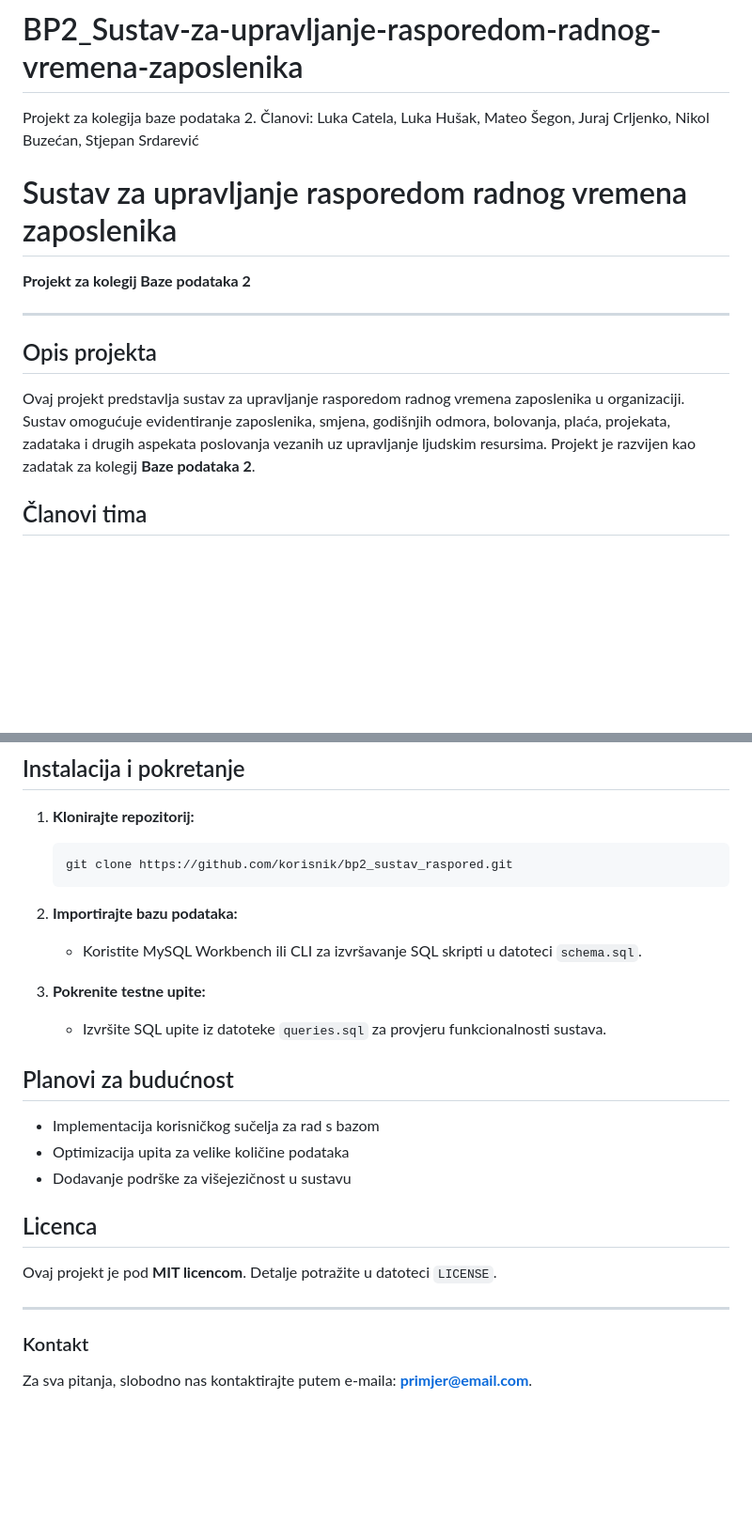
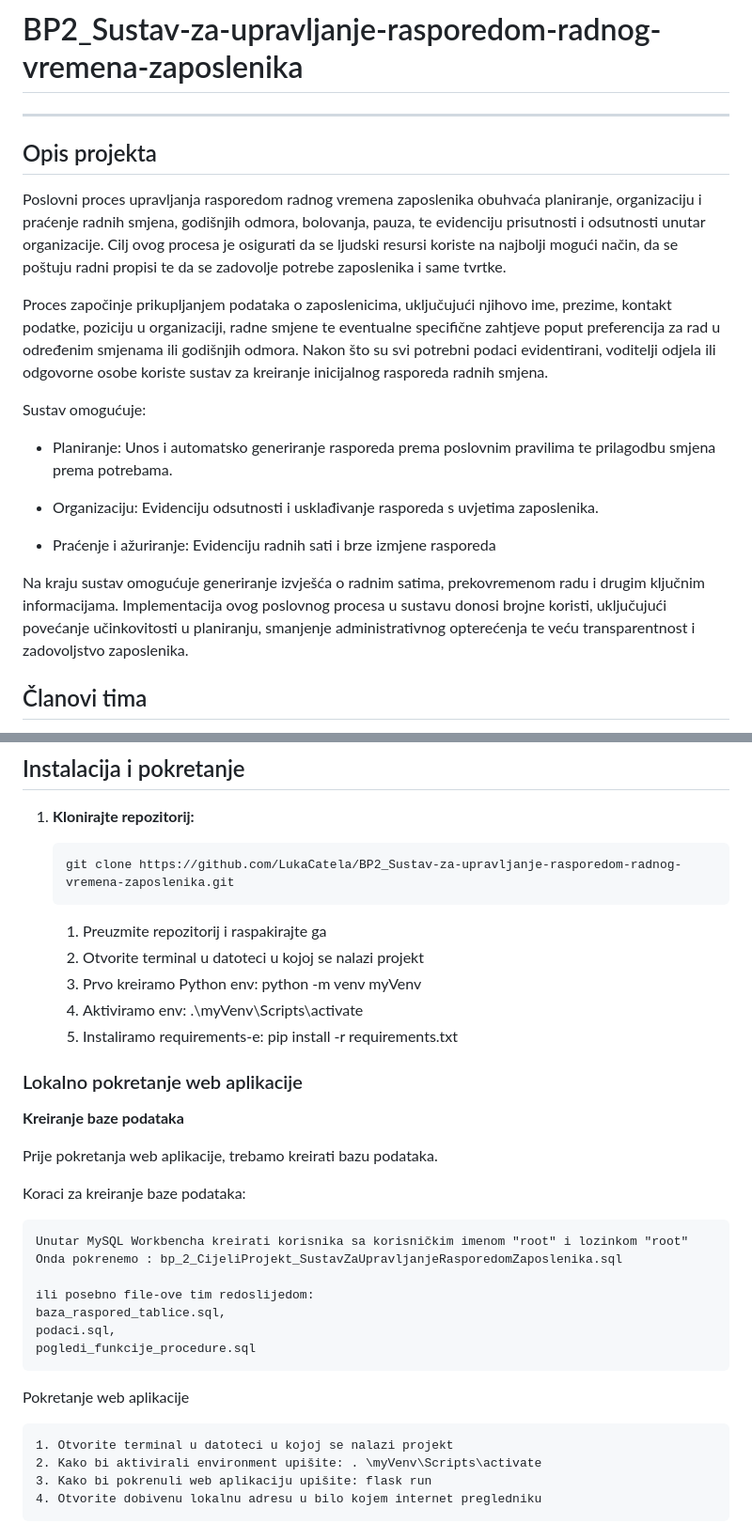
Before and after one commit to LukaCatela/BP2_Sustav-za-upravljanje-rasporedom-radnog-vremena-zaposlenika, a Markdown page: README.md, 2 parts joined by grey strips. Shown at 94% size. GitHub-like rendering; blank space fills up the shorter version.

````diff
--- a/README.md
+++ b/README.md
@@ -1,14 +1,21 @@
 # BP2_Sustav-za-upravljanje-rasporedom-radnog-vremena-zaposlenika
-Projekt za kolegija baze podataka 2. Članovi: Luka Catela, Luka Hušak, Mateo Šegon, Juraj Crljenko, Nikol Buzećan, Stjepan Srdarević
-# Sustav za upravljanje rasporedom radnog vremena zaposlenika
-
-**Projekt za kolegij Baze podataka 2**
-
 ---
 
 ## Opis projekta
 
-Ovaj projekt predstavlja sustav za upravljanje rasporedom radnog vremena zaposlenika u organizaciji. Sustav omogućuje evidentiranje zaposlenika, smjena, godišnjih odmora, bolovanja, plaća, projekata, zadataka i drugih aspekata poslovanja vezanih uz upravljanje ljudskim resursima. Projekt je razvijen kao zadatak za kolegij **Baze podataka 2**.
+Poslovni proces upravljanja rasporedom radnog vremena zaposlenika obuhvaća planiranje, organizaciju i praćenje radnih smjena, godišnjih odmora, bolovanja, pauza, te evidenciju prisutnosti i odsutnosti unutar organizacije. Cilj ovog procesa je osigurati da se ljudski resursi koriste na najbolji mogući način, da se poštuju radni propisi te da se zadovolje potrebe zaposlenika i same tvrtke.
+
+Proces započinje prikupljanjem podataka o zaposlenicima, uključujući njihovo ime, prezime, kontakt podatke, poziciju u organizaciji, radne smjene te eventualne specifične zahtjeve poput preferencija za rad u određenim smjenama ili godišnjih odmora. Nakon što su svi potrebni podaci evidentirani, voditelji odjela ili odgovorne osobe koriste sustav za kreiranje inicijalnog rasporeda radnih smjena.
+
+Sustav omogućuje:
+
+- Planiranje: Unos i automatsko generiranje rasporeda prema poslovnim pravilima te prilagodbu smjena prema potrebama.
+
+- Organizaciju: Evidenciju odsutnosti i usklađivanje rasporeda s uvjetima zaposlenika.
+
+- Praćenje i ažuriranje: Evidenciju radnih sati i brze izmjene rasporeda
+
+Na kraju sustav omogućuje generiranje izvješća o radnim satima, prekovremenom radu i drugim ključnim informacijama. Implementacija ovog poslovnog procesa u sustavu donosi brojne koristi, uključujući povećanje učinkovitosti u planiranju, smanjenje administrativnog opterećenja te veću transparentnost i zadovoljstvo zaposlenika.
 
 ## Članovi tima
 - **Luka Catela**
@@ -93,24 +102,35 @@ Projekt uključuje složene SQL upite, procedure i trigere za:
 
 1. **Klonirajte repozitorij:**
    ```bash
-   git clone https://github.com/korisnik/bp2_sustav_raspored.git
+   git clone https://github.com/LukaCatela/BP2_Sustav-za-upravljanje-rasporedom-radnog-vremena-zaposlenika.git
    ```
 
-2. **Importirajte bazu podataka:**
-   - Koristite MySQL Workbench ili CLI za izvršavanje SQL skripti u datoteci `schema.sql`.
 
-3. **Pokrenite testne upite:**
-   - Izvršite SQL upite iz datoteke `queries.sql` za provjeru funkcionalnosti sustava.
+    1. Preuzmite repozitorij i raspakirajte ga
+    2. Otvorite terminal u datoteci u kojoj se nalazi projekt
+    3. Prvo kreiramo Python env: python -m venv myVenv
+    4. Aktiviramo env: .\myVenv\Scripts\activate
+    5. Instaliramo requirements-e: pip install -r requirements.txt
 
-## Planovi za budućnost
-- Implementacija korisničkog sučelja za rad s bazom
-- Optimizacija upita za velike količine podataka
-- Dodavanje podrške za višejezičnost u sustavu
+### Lokalno pokretanje web aplikacije
 
-## Licenca
-Ovaj projekt je pod **MIT licencom**. Detalje potražite u datoteci `LICENSE`.
+**Kreiranje baze podataka**
 
----
+Prije pokretanja web aplikacije, trebamo kreirati bazu podataka.
 
-### Kontakt
-Za sva pitanja, slobodno nas kontaktirajte putem e-maila: **primjer@email.com**.
+Koraci za kreiranje baze podataka:
+
+    Unutar MySQL Workbencha kreirati korisnika sa korisničkim imenom "root" i lozinkom "root"
+    Onda pokrenemo : bp_2_CijeliProjekt_SustavZaUpravljanjeRasporedomZaposlenika.sql
+
+    ili posebno file-ove tim redoslijedom:
+    baza_raspored_tablice.sql,
+    podaci.sql,
+    pogledi_funkcije_procedure.sql
+
+Pokretanje web aplikacije
+
+    1. Otvorite terminal u datoteci u kojoj se nalazi projekt
+    2. Kako bi aktivirali environment upišite: . \myVenv\Scripts\activate
+    3. Kako bi pokrenuli web aplikaciju upišite: flask run
+    4. Otvorite dobivenu lokalnu adresu u bilo kojem internet pregledniku
````
Also changed, not shown: other parts of README.md (+3 -1 lines).
